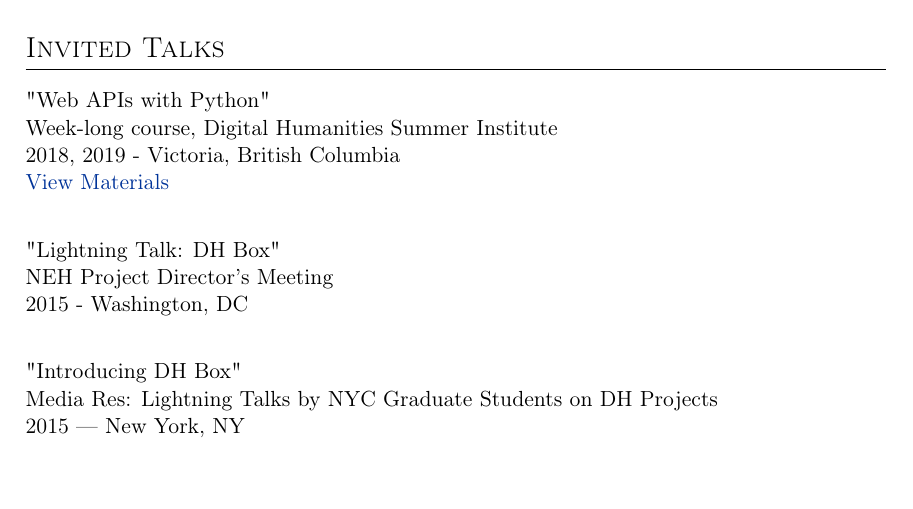
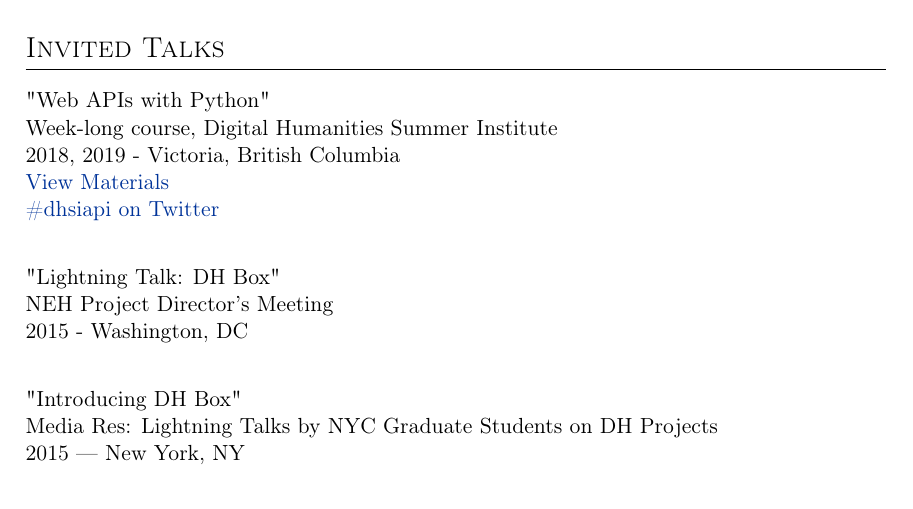
Before and after one commit to smythp/cv, a LaTeX CV (cv.tex): part of page 3 of 7, cut so that both start at the same text, the shorter picture padded with empty space. The pictures show the PDF file cv.pdf that the author committed with the source.

Commit message:
Automatic push

```diff
--- a/cv.tex
+++ b/cv.tex
@@ -133,6 +133,7 @@
 Week-long course, Digital Humanities Summer Institute\\
 2018, 2019 - Victoria, British Columbia\\
 \href{https://github.com/szweibel/DHSI-API-workshop#web-apis-with-python}{View Materials}\\
+\href{https://twitter.com/search?q=\%2523dhsiapi&src=typd}{\#dhsiapi on Twitter}\\
 
 "Lightning Talk: DH Box"\\
 NEH Project Director's Meeting\\
```
Also changed, not shown: cv.md (+1 -0 lines), README.md, cv.pdf, cv.tex (2 more changed lines), 1 other file.
